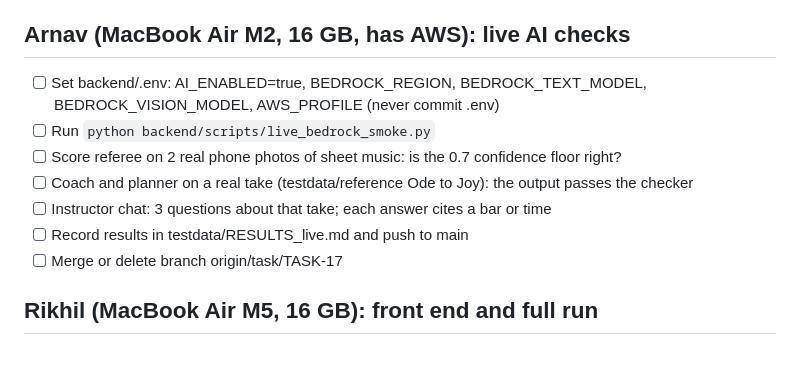
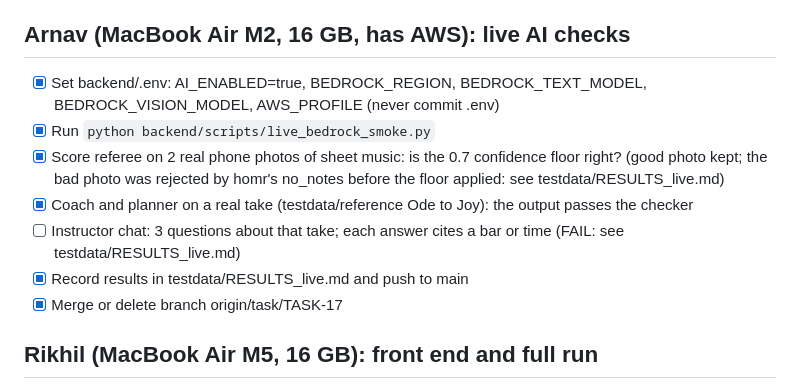
Before and after one commit to arnavagarwal18/HackMidwest2026, a Markdown page: TODO.md, the part around the change. Drawn GitHub-style; blank space fills up the shorter version.

Commit message:
Live Bedrock results (RESULTS_live.md) and Arnav's TODO ticks
Smoke, Coach/Planner pass; referee outcome right but floor untested on the bad photo; Instructor chat falls back on 2 of 3 questions.

.changes/none

Co-Authored-By: Claude Code <noreply@anthropic.com>

```diff
--- a/TODO.md
+++ b/TODO.md
@@ -29,13 +29,13 @@ State when written: main b6a27a0 (2026-10-11 04:40 UTC). Smoke tests on main: 91
 - [ ] On Windows, run the form tests and the real end-to-end run: from the repo root `backend/.venv/Scripts/python -m pytest backend/tests/test_form*.py`, then with the server running (default http://127.0.0.1:8000) from backend/ `.venv/Scripts/python scripts/e2e_real.py ../testdata/trumpet_video1_sheet.webp ../testdata/trumpet_video1.mp4`. Done: the pass/fail lines and any differences from Mac posted on LLD-4 comment 01a128f9
 
 ## Arnav (MacBook Air M2, 16 GB, has AWS): live AI checks
-- [ ] Set backend/.env: AI_ENABLED=true, BEDROCK_REGION, BEDROCK_TEXT_MODEL, BEDROCK_VISION_MODEL, AWS_PROFILE (never commit .env)
-- [ ] Run `python backend/scripts/live_bedrock_smoke.py`
-- [ ] Score referee on 2 real phone photos of sheet music: is the 0.7 confidence floor right?
-- [ ] Coach and planner on a real take (testdata/reference Ode to Joy): the output passes the checker
-- [ ] Instructor chat: 3 questions about that take; each answer cites a bar or time
-- [ ] Record results in testdata/RESULTS_live.md and push to main
-- [ ] Merge or delete branch origin/task/TASK-17
+- [x] Set backend/.env: AI_ENABLED=true, BEDROCK_REGION, BEDROCK_TEXT_MODEL, BEDROCK_VISION_MODEL, AWS_PROFILE (never commit .env)
+- [x] Run `python backend/scripts/live_bedrock_smoke.py`
+- [x] Score referee on 2 real phone photos of sheet music: is the 0.7 confidence floor right? (good photo kept; the bad photo was rejected by homr's no_notes before the floor applied: see testdata/RESULTS_live.md)
+- [x] Coach and planner on a real take (testdata/reference Ode to Joy): the output passes the checker
+- [ ] Instructor chat: 3 questions about that take; each answer cites a bar or time (FAIL: see testdata/RESULTS_live.md)
+- [x] Record results in testdata/RESULTS_live.md and push to main
+- [x] Merge or delete branch origin/task/TASK-17
 
 ## Rikhil (MacBook Air M5, 16 GB): front end and full run
 - [ ] Decide whether frontend/js/results/autokey_run.js writeFeedbackAgain (5 retries on HTTP 409) is still needed now that the server does the key search; remove it if not (LLD-3 r4-C)
```
Also changed, not shown: 1 other file.
